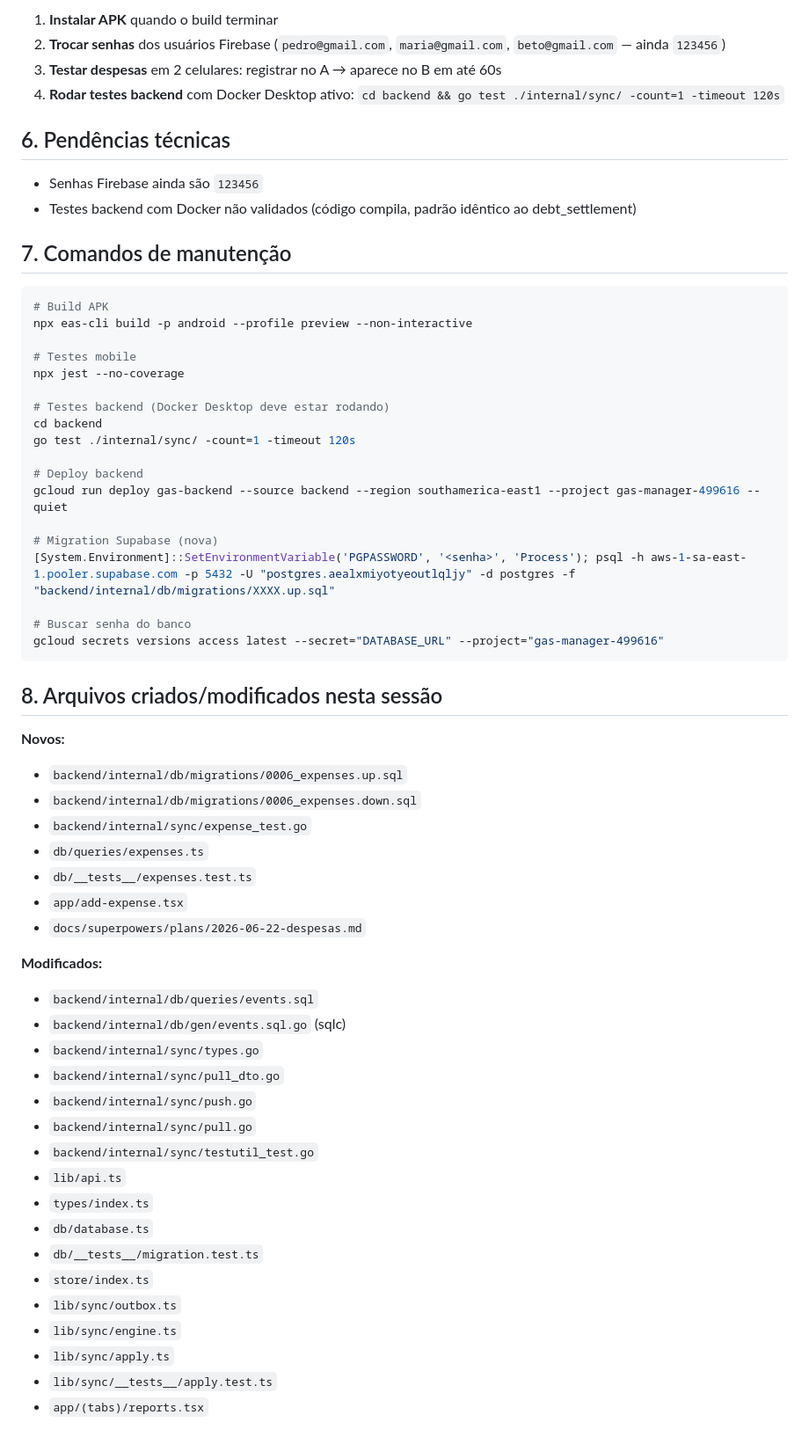
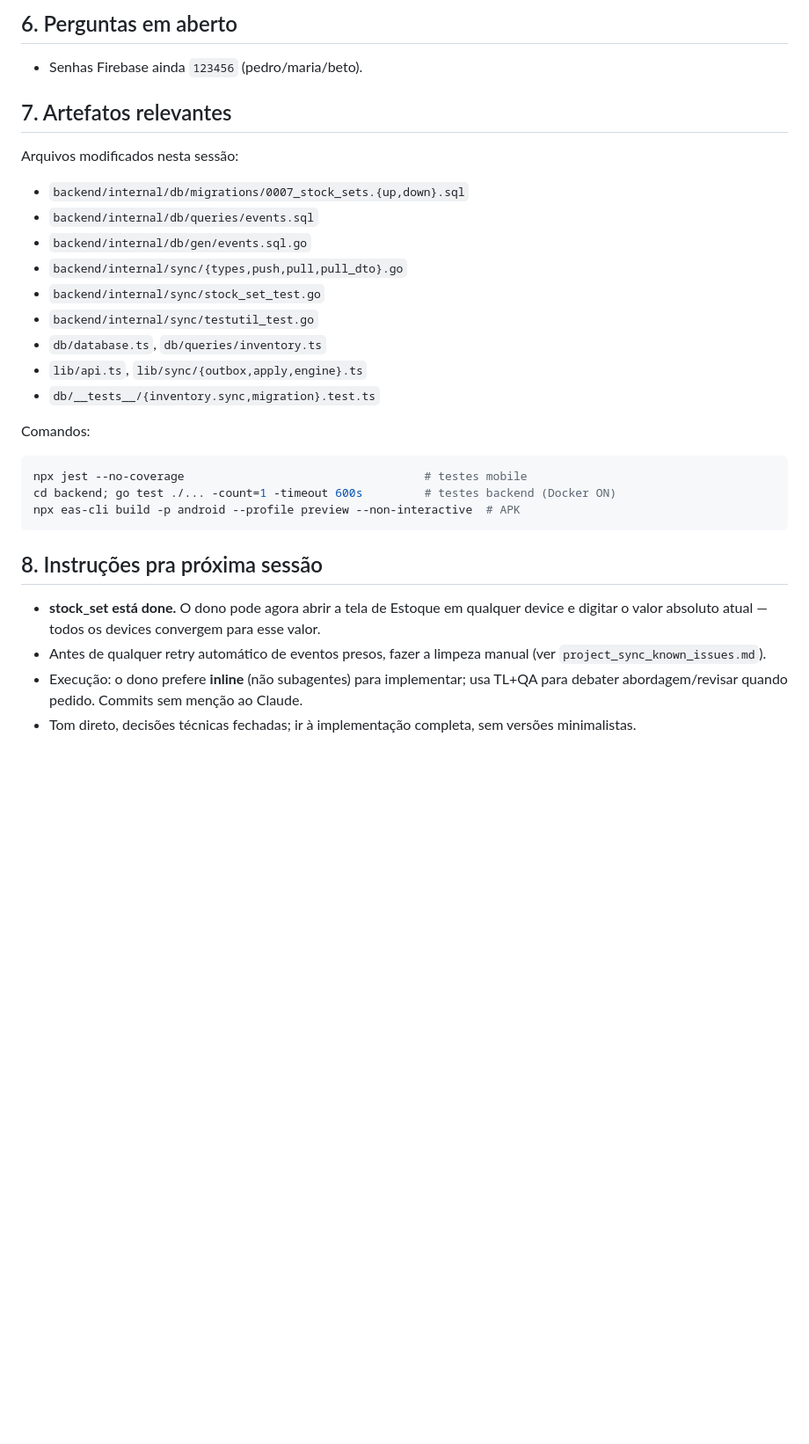
Before and after one commit to pedrolucas201/gas-manager, a Markdown page: HANDOFF.md, the part around one of its changes. Shown at 88% size. GitHub-like rendering; blank space fills up the shorter version.

````diff
--- a/HANDOFF.md
+++ b/HANDOFF.md
@@ -61,63 +54,28 @@ Implementar despesas operacionais (gasolina, pneu, manutenção...) com sincroni
 
-1. **Instalar APK** quando o build terminar
-2. **Trocar senhas** dos usuários Firebase (`pedro@gmail.com`, `maria@gmail.com`, `beto@gmail.com` — ainda `123456`)
-3. **Testar despesas** em 2 celulares: registrar no A → aparece no B em até 60s
-4. **Rodar testes backend** com Docker Desktop ativo: `cd backend && go test ./internal/sync/ -count=1 -timeout 120s`
+## 6. Perguntas em aberto
+- Senhas Firebase ainda `123456` (pedro/maria/beto).
 
-## 6. Pendências técnicas
+## 7. Artefatos relevantes
+Arquivos modificados nesta sessão:
+- `backend/internal/db/migrations/0007_stock_sets.{up,down}.sql`
+- `backend/internal/db/queries/events.sql`
+- `backend/internal/db/gen/events.sql.go`
+- `backend/internal/sync/{types,push,pull,pull_dto}.go`
+- `backend/internal/sync/stock_set_test.go`
+- `backend/internal/sync/testutil_test.go`
+- `db/database.ts`, `db/queries/inventory.ts`
+- `lib/api.ts`, `lib/sync/{outbox,apply,engine}.ts`
+- `db/__tests__/{inventory.sync,migration}.test.ts`
 
-- Senhas Firebase ainda são `123456`
-- Testes backend com Docker não validados (código compila, padrão idêntico ao debt_settlement)
-
-## 7. Comandos de manutenção
-
+Comandos:
 ```powershell
-# Build APK
-npx eas-cli build -p android --profile preview --non-interactive
-
-# Testes mobile
-npx jest --no-coverage
-
-# Testes backend (Docker Desktop deve estar rodando)
-cd backend
-go test ./internal/sync/ -count=1 -timeout 120s
-
-# Deploy backend
-gcloud run deploy gas-backend --source backend --region southamerica-east1 --project gas-manager-499616 --quiet
-
-# Migration Supabase (nova)
-[System.Environment]::SetEnvironmentVariable('PGPASSWORD', '<senha>', 'Process'); psql -h aws-1-sa-east-1.pooler.supabase.com -p 5432 -U "postgres.aealxmiyotyeoutlqljy" -d postgres -f "backend/internal/db/migrations/XXXX.up.sql"
-
-# Buscar senha do banco
-gcloud secrets versions access latest --secret="DATABASE_URL" --project="gas-manager-499616"
+npx jest --no-coverage                                   # testes mobile
+cd backend; go test ./... -count=1 -timeout 600s         # testes backend (Docker ON)
+npx eas-cli build -p android --profile preview --non-interactive  # APK
 ```
 
-## 8. Arquivos criados/modificados nesta sessão
-
-**Novos:**
-- `backend/internal/db/migrations/0006_expenses.up.sql`
-- `backend/internal/db/migrations/0006_expenses.down.sql`
-- `backend/internal/sync/expense_test.go`
-- `db/queries/expenses.ts`
-- `db/__tests__/expenses.test.ts`
-- `app/add-expense.tsx`
-- `docs/superpowers/plans/2026-06-22-despesas.md`
-
-**Modificados:**
-- `backend/internal/db/queries/events.sql`
-- `backend/internal/db/gen/events.sql.go` (sqlc)
-- `backend/internal/sync/types.go`
-- `backend/internal/sync/pull_dto.go`
-- `backend/internal/sync/push.go`
-- `backend/internal/sync/pull.go`
-- `backend/internal/sync/testutil_test.go`
-- `lib/api.ts`
-- `types/index.ts`
-- `db/database.ts`
-- `db/__tests__/migration.test.ts`
-- `store/index.ts`
-- `lib/sync/outbox.ts`
-- `lib/sync/engine.ts`
-- `lib/sync/apply.ts`
-- `lib/sync/__tests__/apply.test.ts`
-- `app/(tabs)/reports.tsx`
+## 8. Instruções pra próxima sessão
+- **stock_set está done.** O dono pode agora abrir a tela de Estoque em qualquer device e digitar o valor absoluto atual — todos os devices convergem para esse valor.
+- Antes de qualquer retry automático de eventos presos, fazer a limpeza manual (ver `project_sync_known_issues.md`).
+- Execução: o dono prefere **inline** (não subagentes) para implementar; usa TL+QA para debater abordagem/revisar quando pedido. Commits sem menção ao Claude.
+- Tom direto, decisões técnicas fechadas; ir à implementação completa, sem versões minimalistas.
````
Also changed, not shown: other parts of HANDOFF.md (+39 -46 lines).
